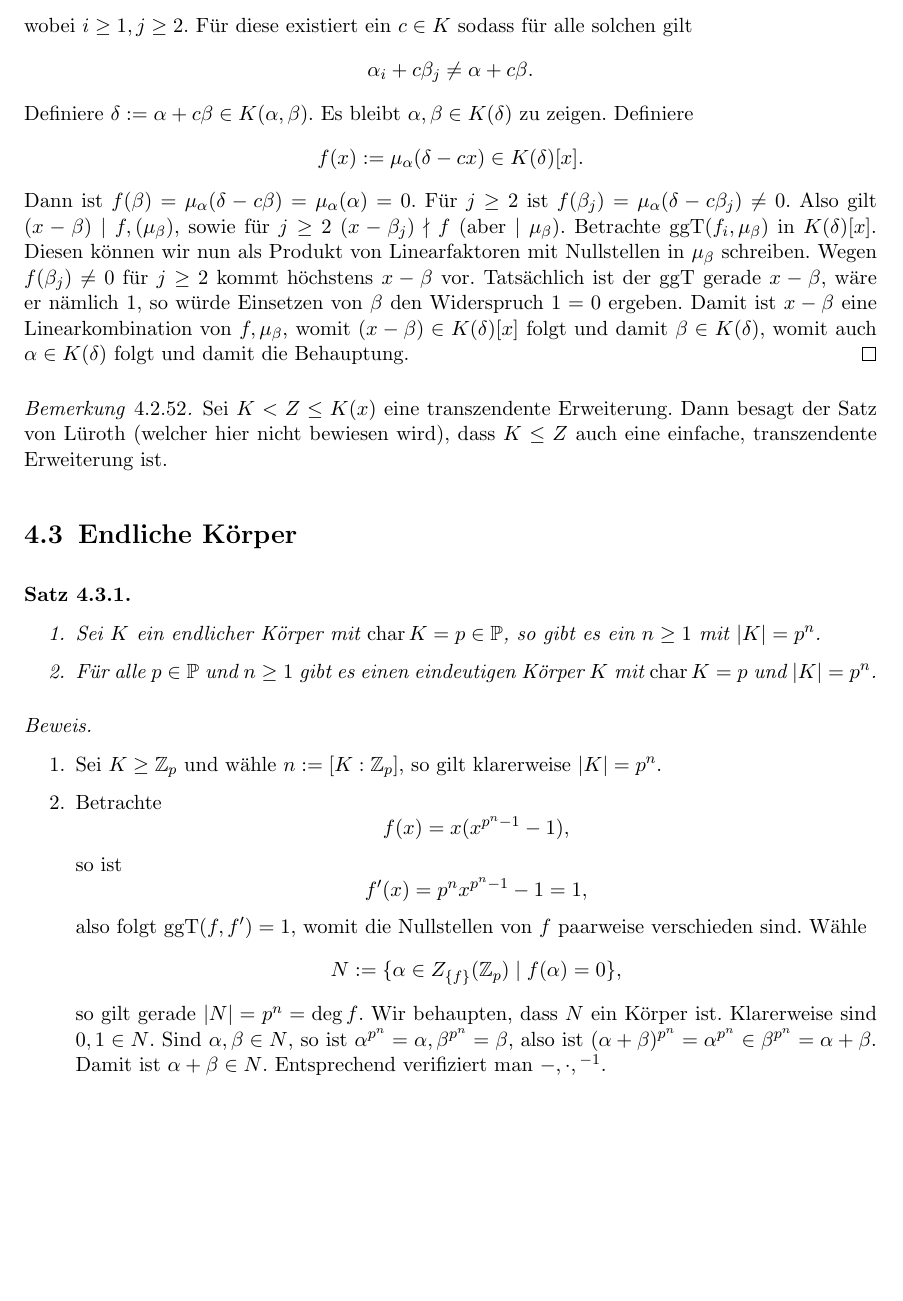
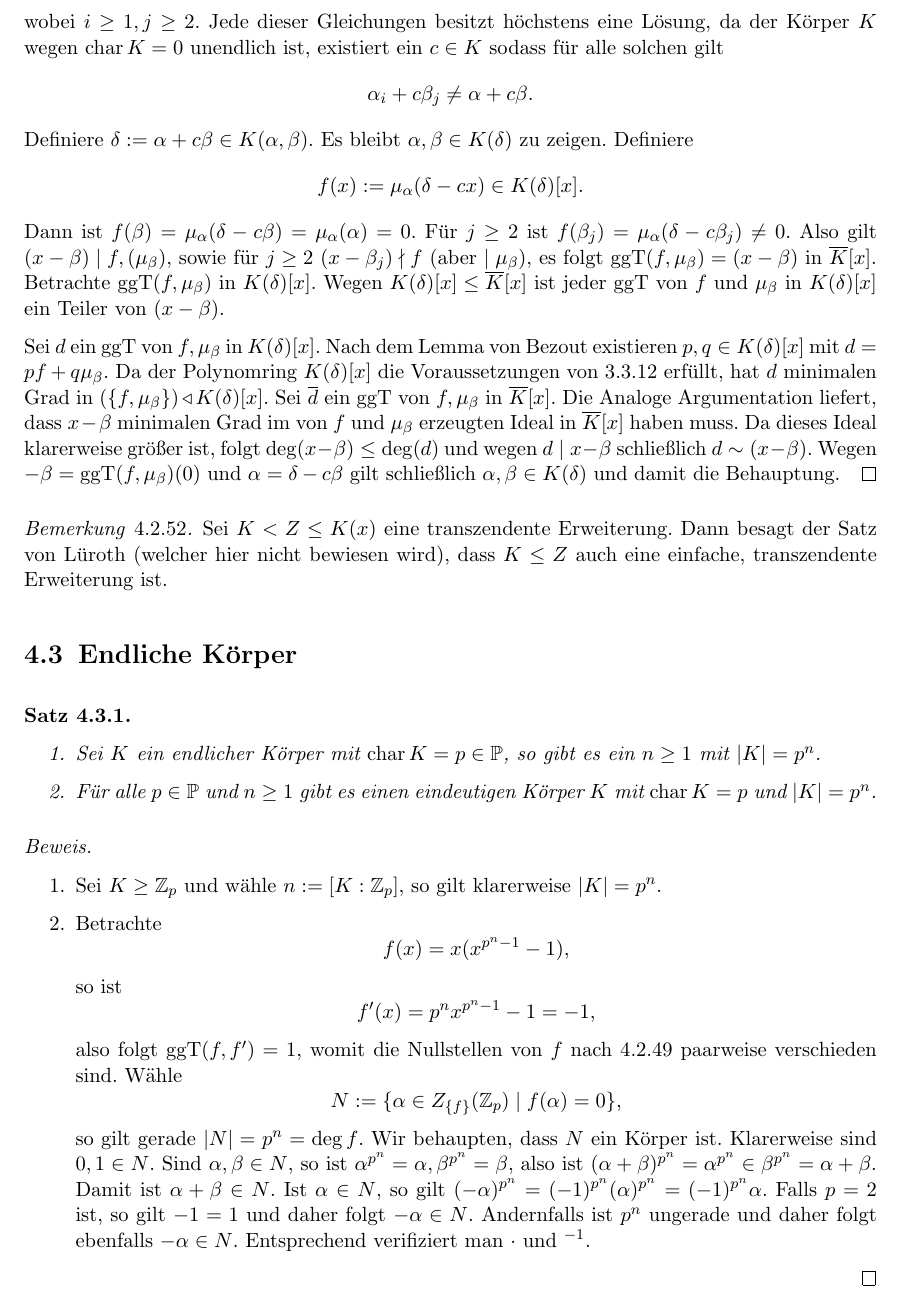
Before and after one commit to epsilon-equals-zero/algebra-2023s-vorlesung, a LaTeX document (src/document.tex, which reads src/04-koerper/endliche-körper.tex, src/04-koerper/koerpererweiterungen.tex): part of page 74 of 79, cut at the place of the change, the shorter picture padded with empty space. Compiled offline with pdfLaTeX.

Commit message:
Vorlesungskorrektur 14-06

```diff
--- a/src/04-koerper/endliche-körper.tex
+++ b/src/04-koerper/endliche-körper.tex
@@ -13,16 +13,17 @@
         \item Betrachte
         $$ f(x) = x(x^{p^n - 1} - 1), $$
         so ist
-        $$ f'(x) = p^n x^{p^n - 1} - 1 = 1, $$
-        also folgt $\ggT(f, f') = 1$, womit die Nullstellen von $f$ paarweise verschieden sind. Wähle
+        $$ f'(x) = p^n x^{p^n - 1} - 1 = -1, $$
+        also folgt $\ggT(f, f') = 1$, womit die Nullstellen von $f$ nach \cref*{lemma:mehrfache_nullstellen} paarweise verschieden sind. Wähle
         $$ N := \{ \alpha \in Z_{\{f\}}(\mathbb{Z}_p) \mid f(\alpha) = 0 \}, $$
-        so gilt gerade $\vert N \vert = p^n = \deg f$. Wir behaupten, dass $N$ ein Körper ist.
-        Klarerweise sind $0, 1 \in N$. Sind $\alpha, \beta \in N$, so ist $\alpha^{p^n} = \alpha, \beta^{p^n} = \beta$, also ist $(\alpha + \beta)^{p^n} = \alpha^{p^n} \in \beta^{p^n} = \alpha + \beta$. Damit ist $\alpha + \beta \in N$. Entsprechend verifiziert man $-, \cdot, {}^{-1}$.
+        so gilt gerade $\vert N \vert = p^n = \deg f$. Wir behaupten, dass $N$ ein Körper ist. Klarerweise sind $0, 1 \in N$. Sind $\alpha, \beta \in N$, so ist $\alpha^{p^n} = \alpha, \beta^{p^n} = \beta$, also ist $(\alpha + \beta)^{p^n} = \alpha^{p^n} \in \beta^{p^n} = \alpha + \beta$. Damit ist $\alpha + \beta \in N$.
+        Ist $\alpha\in N$, so gilt $(-\alpha)^{p^n}=(-1)^{p^n}(\alpha)^{p^n}=(-1)^{p^n}\alpha$. Falls $p=2$ ist, so gilt $-1=1$ und daher folgt $-\alpha\in N$. Andernfalls ist $p^n$ ungerade und daher folgt ebenfalls $-\alpha\in N$.
+        Entsprechend verifiziert man $\cdot$ und ${}^{-1}$.
     \end{enumerate}
 \end{proof}
 
 \begin{remark}
-    Für diesen eindeutigen Körper in dem obigen Satz schreiben wir auf $\mathrm{GF}(p^n)$. Tatächlich gilt der Satz von Wedderburn -- jeder endliche Schiefkörper ist ein Körper, also $\mathrm{GF}(p^n)$.
+    Für diesen eindeutigen Körper im obigen Satz schreiben wir auch $\mathrm{GF}(p^n)$. Tatächlich gilt der Satz von Wedderburn -- jeder endliche Schiefkörper ist ein Körper, also $\mathrm{GF}(p^n)$ für ein $p\in\mathbb{P}$ und $n\in\mathbb{n}$.
 \end{remark}
 
 \begin{lemma}
--- a/src/04-koerper/koerpererweiterungen.tex
+++ b/src/04-koerper/koerpererweiterungen.tex
@@ -490,9 +488,11 @@ Es stellt sich die Frage, wann ein irreduzibles $f \in K[x]$ in $\overline{K}$ m
     $$ \alpha_i + x \beta_j = \alpha + x \beta, $$
-    wobei $i \geq 1, j \geq 2$. Für diese existiert ein $c \in K$ sodass für alle solchen gilt
-    $$ \alpha_i + c \beta_j \neq \alpha + c \beta. $$
+    wobei $i \geq 1, j \geq 2$. Jede dieser Gleichungen besitzt höchstens eine Lösung, da der Körper $K$ wegen $\chara K=0$ unendlich ist, existiert ein $c \in K$ sodass für alle solchen gilt $$ \alpha_i + c \beta_j \neq \alpha + c \beta. $$
     Definiere $\delta := \alpha + c \beta \in K(\alpha, \beta)$. Es bleibt $\alpha, \beta \in K(\delta)$ zu zeigen. Definiere
     $$ f(x) := \mu_\alpha (\delta - cx) \in K(\delta)[x]. $$
-    Dann ist $f(\beta) = \mu_\alpha(\delta - c \beta) = \mu_\alpha(\alpha) = 0$. Für $j \geq 2$ ist $f(\beta_j) = \mu_\alpha(\delta - c \beta_j) \neq 0$. Also gilt $(x - \beta) \mid f, (\mu_\beta)$, sowie für $j \geq 2$ $(x-\beta_j) \nmid f$ (aber $\mid \mu_\beta$). Betrachte $\ggT(f_i, \mu_\beta)$ in $K(\delta)[x]$. Diesen können wir nun als Produkt von Linearfaktoren mit Nullstellen in $\mu_\beta$ schreiben. Wegen $f(\beta_j) \neq 0$ für $j \geq 2$ kommt höchstens $x-\beta$ vor. Tatsächlich ist der $\ggT$ gerade $x-\beta$, wäre er nämlich 1, so würde Einsetzen von $\beta$ den Widerspruch $1 = 0$ ergeben. Damit ist $x - \beta$ eine Linearkombination von $f, \mu_\beta$, womit $(x - \beta) \in K(\delta)[x]$ folgt und damit $\beta \in K(\delta)$, womit auch $\alpha \in K(\delta)$ folgt und damit die Behauptung.
+    Dann ist $f(\beta) = \mu_\alpha(\delta - c \beta) = \mu_\alpha(\alpha) = 0$. Für $j \geq 2$ ist $f(\beta_j) = \mu_\alpha(\delta - c \beta_j) \neq 0$. Also gilt $(x - \beta) \mid f, (\mu_\beta)$, sowie für $j \geq 2$ $(x-\beta_j) \nmid f$ (aber $\mid \mu_\beta$), es folgt $\ggT(f,\mu_\beta)=(x-\beta)$ in $\overline{K}[x]$. Betrachte $\ggT(f, \mu_\beta)$ in $K(\delta)[x]$. Wegen $K(\delta)[x]\leq\overline{K}[x]$ ist jeder ggT von $f$ und $\mu_\beta$ in $K(\delta)[x]$ ein Teiler von $(x-\beta)$.
+
+    Sei $d$ ein ggT von $f,\mu_\beta$ in $K(\delta)[x]$. Nach dem Lemma von Bezout existieren $p,q\in K(\delta)[x]$ mit $d=pf+q\mu_\beta$. Da der Polynomring $K(\delta)[x]$ die Voraussetzungen von \cref*{lemma:minimaliaet_ggt_als_linearkombination} erfüllt, hat $d$ minimalen Grad in $(\{f,\mu_\beta\})\triangleleft K(\delta)[x]$.
+    Sei $\overline{d}$ ein ggT von $f,\mu_\beta$ in $\overline{K}[x]$. Die Analoge Argumentation liefert, dass $x-\beta$ minimalen Grad im von $f$ und $\mu_\beta$ erzeugten Ideal in $\overline{K}[x]$ haben muss. Da dieses Ideal klarerweise größer ist, folgt $\deg(x-\beta)\leq \deg(d)$ und wegen $d\mid x-\beta$ schließlich $d\sim (x-\beta)$. Wegen $-\beta=\ggT(f,\mu_\beta)(0)$ und $\alpha = \delta -c\beta$ gilt schließlich $\alpha,\beta\in K(\delta)$ und damit die Behauptung.
 \end{proof}
 
 \begin{remark}
```
Also changed, not shown: src/04-koerper/endliche-körper.tex (6 more changed lines), src/04-koerper/koerpererweiterungen.tex (10 more changed lines).
